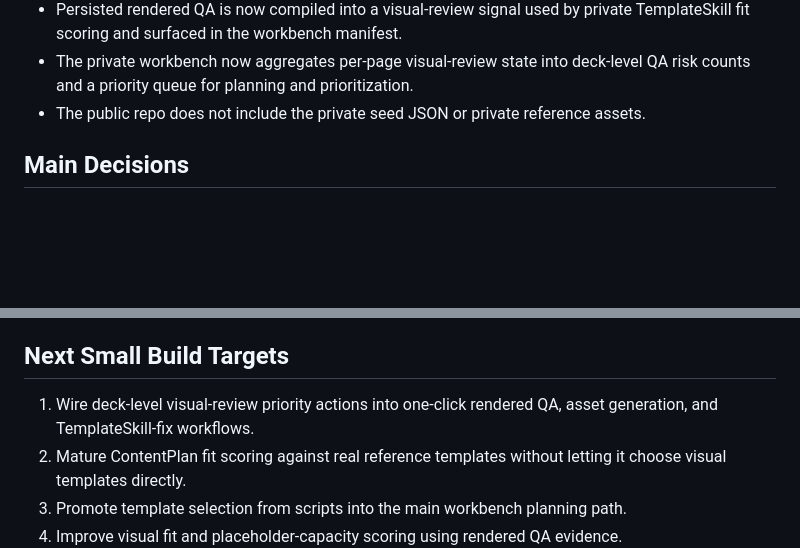
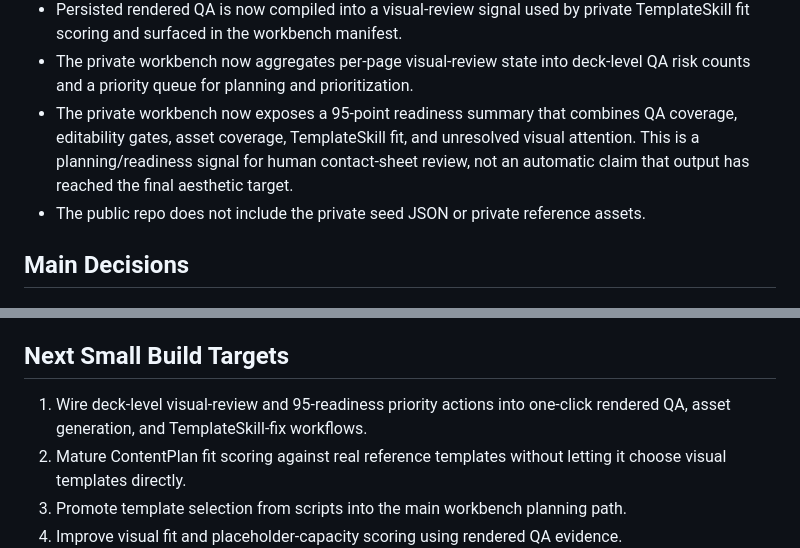
Before and after one commit to toastphoto/stylemind-v2-public, a Markdown page: docs/public_review/STYLE_SYSTEM_COMPILER_ROADMAP.md, 2 parts joined by grey strips. Rendered like a GitHub page; blank space fills up the shorter version.

Commit message:
Update public 95-readiness roadmap

```diff
--- a/docs/public_review/STYLE_SYSTEM_COMPILER_ROADMAP.md
+++ b/docs/public_review/STYLE_SYSTEM_COMPILER_ROADMAP.md
@@ -54,6 +54,7 @@ Private implementation progress on 2026-07-08:
 - A live private smoke test confirmed selected-page QA can write back to a temporary outline session and reappear in the Agent planning payload; the same smoke confirmed the export path is not using a full-slide image-generation model for the QA state.
 - Persisted rendered QA is now compiled into a visual-review signal used by private TemplateSkill fit scoring and surfaced in the workbench manifest.
 - The private workbench now aggregates per-page visual-review state into deck-level QA risk counts and a priority queue for planning and prioritization.
+- The private workbench now exposes a 95-point readiness summary that combines QA coverage, editability gates, asset coverage, TemplateSkill fit, and unresolved visual attention. This is a planning/readiness signal for human contact-sheet review, not an automatic claim that output has reached the final aesthetic target.
 - The public repo does not include the private seed JSON or private reference assets.
 
 ## Main Decisions
@@ -97,7 +98,7 @@ Visual changes should be reviewed through side-by-side outputs:
 
 ## Next Small Build Targets
 
-1. Wire deck-level visual-review priority actions into one-click rendered QA, asset generation, and TemplateSkill-fix workflows.
+1. Wire deck-level visual-review and 95-readiness priority actions into one-click rendered QA, asset generation, and TemplateSkill-fix workflows.
 2. Mature ContentPlan fit scoring against real reference templates without letting it choose visual templates directly.
 3. Promote template selection from scripts into the main workbench planning path.
 4. Improve visual fit and placeholder-capacity scoring using rendered QA evidence.
```
Also changed, not shown: other parts of docs/public_review/STYLE_SYSTEM_COMPILER_ROADMAP.md (+1 -1 lines).
